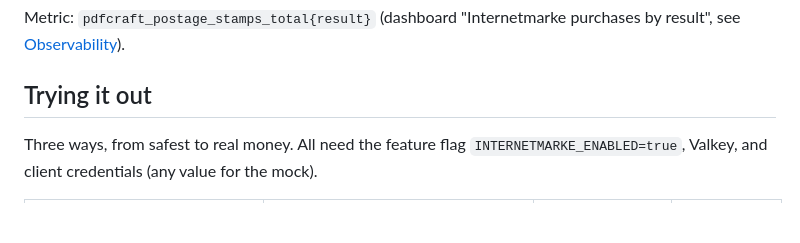
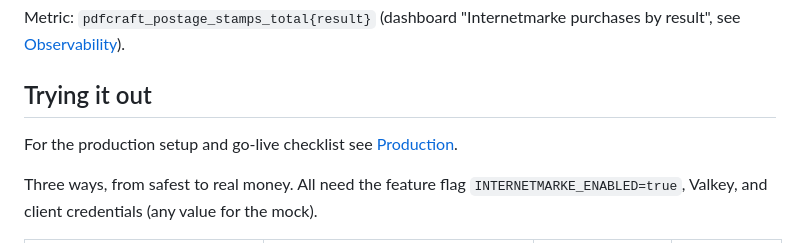
Before and after one commit to maltinapro/pdfcraft, a Markdown page: docs/14-internetmarke-integration.md, the part around the change. Rendered like a GitHub page; blank space fills up the shorter version.

```diff
--- a/docs/14-internetmarke-integration.md
+++ b/docs/14-internetmarke-integration.md
@@ -52,6 +52,8 @@ Helm: `backend.env.INTERNETMARKE_ENABLED: "true"` plus `backend.internetmarkeSec
 Metric: `pdfcraft_postage_stamps_total{result}` (dashboard "Internetmarke purchases by result", see [Observability](13-observability.md)).
 
 ## Trying it out
+
+For the production setup and go-live checklist see [Production](06-production.md#internetmarke-deutsche-post-stamps-optional).
 
 Three ways, from safest to real money. All need the feature flag `INTERNETMARKE_ENABLED=true`, Valkey, and client credentials (any value for the mock).
 
```
Also changed, not shown: docs/06-production.md (+12 -0 lines).
